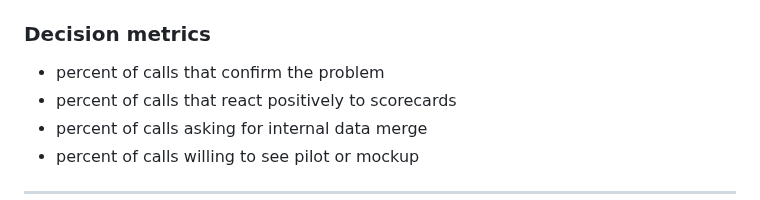
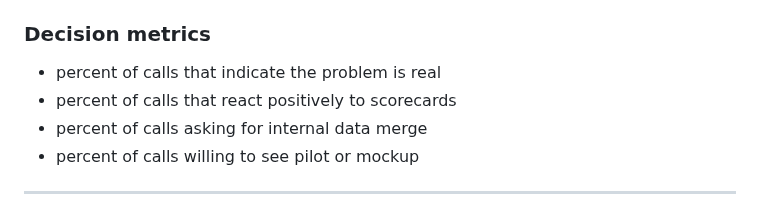
Before and after one commit to jarvislukash-wq/multi-llm-benchmark-dashboard, a Markdown page: VALIDATION-RUNBOOK.md, the part around the change. Drawn GitHub-style.

Commit message:
Soften validation problem-confirm wording

```diff
--- a/VALIDATION-RUNBOOK.md
+++ b/VALIDATION-RUNBOOK.md
@@ -92,7 +92,7 @@ Zúžit nebo stopnout, pokud nastane aspoň jedno:
 - `pro_signal`: positive / neutral / negative
 
 ### Decision metrics
-- percent of calls that confirm the problem
+- percent of calls that indicate the problem is real
 - percent of calls that react positively to scorecards
 - percent of calls asking for internal data merge
 - percent of calls willing to see pilot or mockup
```
